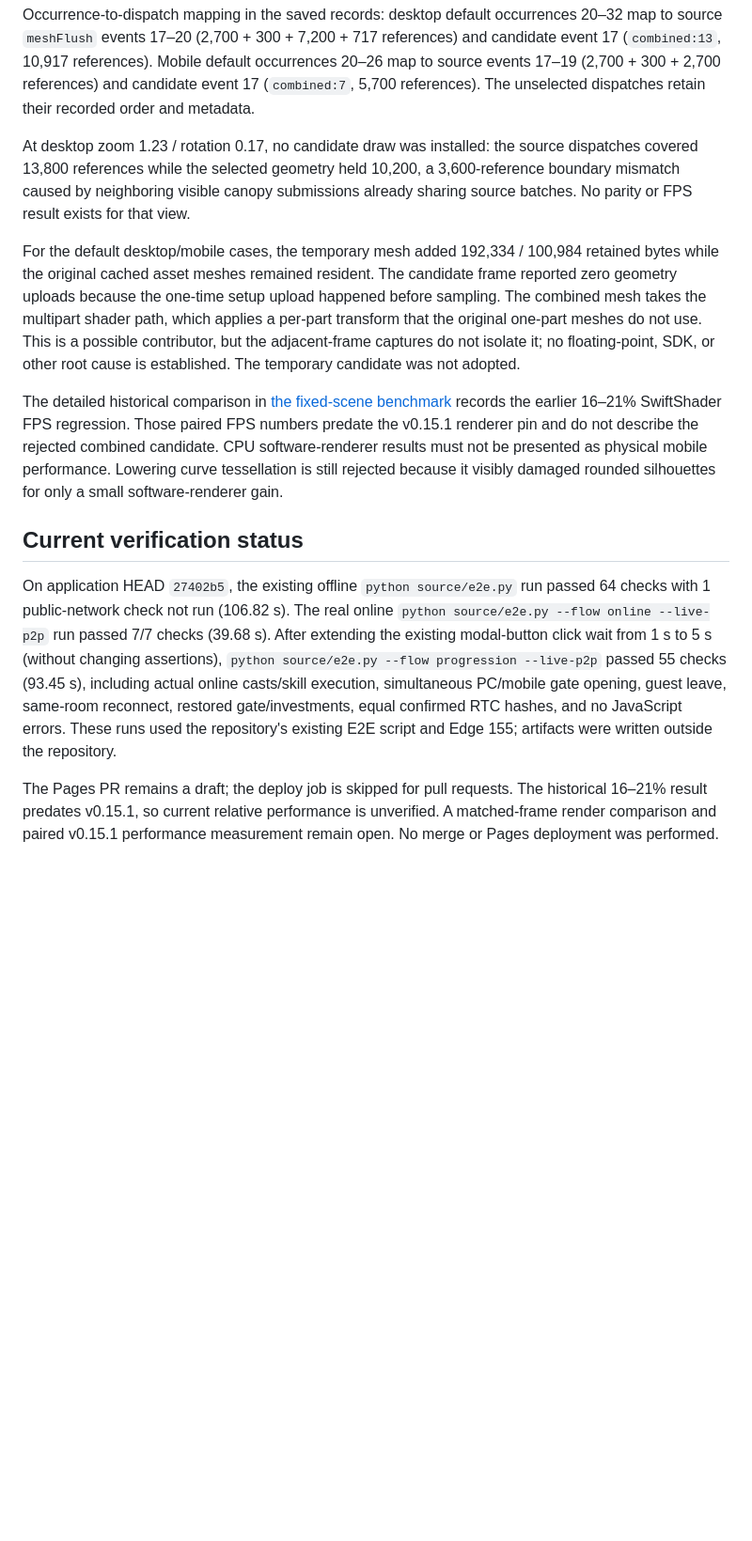
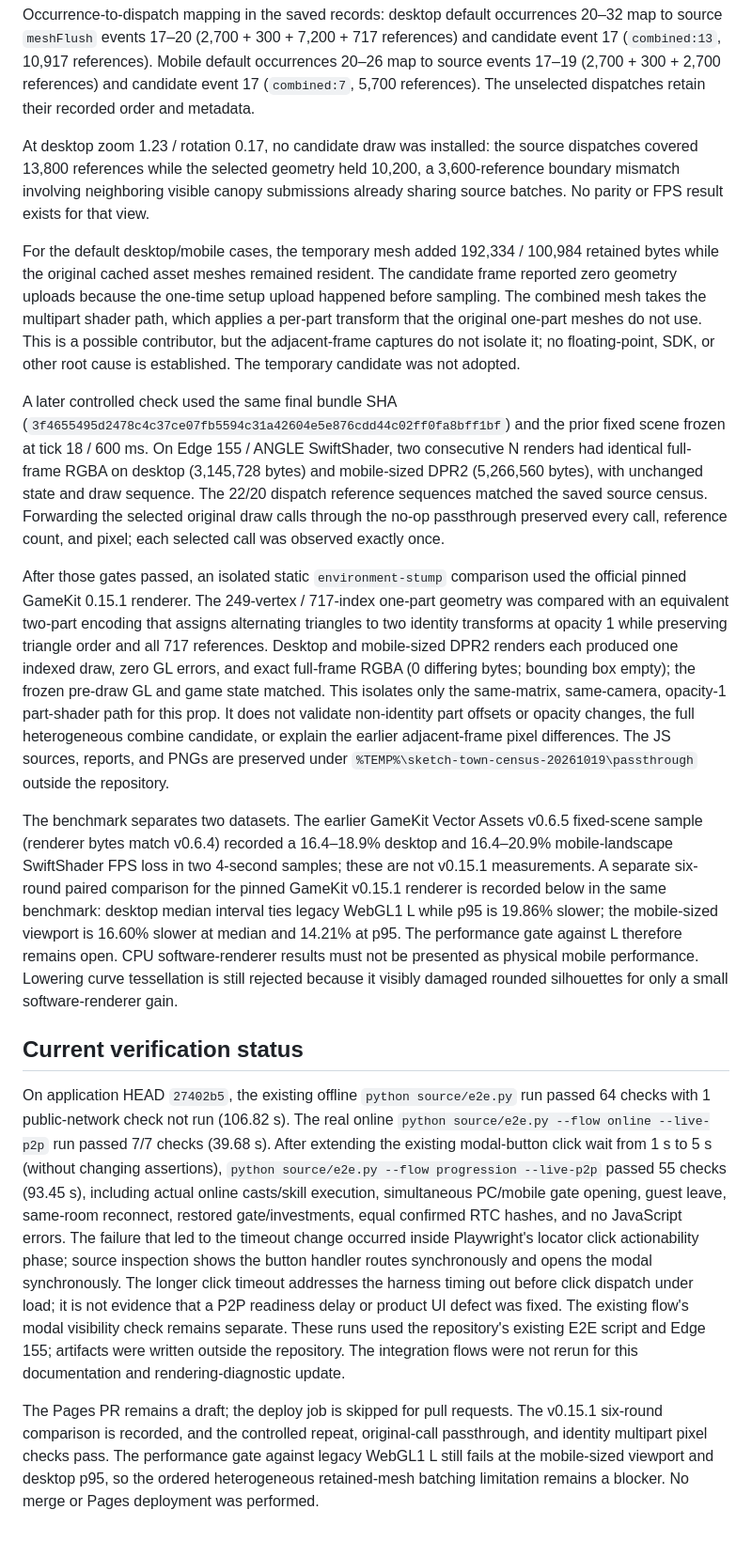
Before and after one commit to byh-playground/bloom-sketch-town, a Markdown page: docs/svg-renderer.md, the part around the change. Shown at 94% size. Drawn GitHub-style; blank space fills up the shorter version.

Commit message:
[docs] SVG 성능 검증 근거 정리

```diff
--- a/docs/svg-renderer.md
+++ b/docs/svg-renderer.md
@@ -47,14 +47,18 @@ A temporary, non-production `MeshBuilder.combine` candidate was rendered for one
 
 Occurrence-to-dispatch mapping in the saved records: desktop default occurrences 20–32 map to source `meshFlush` events 17–20 (2,700 + 300 + 7,200 + 717 references) and candidate event 17 (`combined:13`, 10,917 references). Mobile default occurrences 20–26 map to source events 17–19 (2,700 + 300 + 2,700 references) and candidate event 17 (`combined:7`, 5,700 references). The unselected dispatches retain their recorded order and metadata.
 
-At desktop zoom 1.23 / rotation 0.17, no candidate draw was installed: the source dispatches covered 13,800 references while the selected geometry held 10,200, a 3,600-reference boundary mismatch caused by neighboring visible canopy submissions already sharing source batches. No parity or FPS result exists for that view.
+At desktop zoom 1.23 / rotation 0.17, no candidate draw was installed: the source dispatches covered 13,800 references while the selected geometry held 10,200, a 3,600-reference boundary mismatch involving neighboring visible canopy submissions already sharing source batches. No parity or FPS result exists for that view.
 
 For the default desktop/mobile cases, the temporary mesh added 192,334 / 100,984 retained bytes while the original cached asset meshes remained resident. The candidate frame reported zero geometry uploads because the one-time setup upload happened before sampling. The combined mesh takes the multipart shader path, which applies a per-part transform that the original one-part meshes do not use. This is a possible contributor, but the adjacent-frame captures do not isolate it; no floating-point, SDK, or other root cause is established. The temporary candidate was not adopted.
 
-The detailed historical comparison in [the fixed-scene benchmark](svg-renderer-benchmark-v0.16.0.md) records the earlier 16–21% SwiftShader FPS regression. Those paired FPS numbers predate the v0.15.1 renderer pin and do not describe the rejected combined candidate. CPU software-renderer results must not be presented as physical mobile performance. Lowering curve tessellation is still rejected because it visibly damaged rounded silhouettes for only a small software-renderer gain.
+A later controlled check used the same final bundle SHA (`3f4655495d2478c4c37ce07fb5594c31a42604e5e876cdd44c02ff0fa8bff1bf`) and the prior fixed scene frozen at tick 18 / 600 ms. On Edge 155 / ANGLE SwiftShader, two consecutive N renders had identical full-frame RGBA on desktop (3,145,728 bytes) and mobile-sized DPR2 (5,266,560 bytes), with unchanged state and draw sequence. The 22/20 dispatch reference sequences matched the saved source census. Forwarding the selected original draw calls through the no-op passthrough preserved every call, reference count, and pixel; each selected call was observed exactly once.
+
+After those gates passed, an isolated static `environment-stump` comparison used the official pinned GameKit 0.15.1 renderer. The 249-vertex / 717-index one-part geometry was compared with an equivalent two-part encoding that assigns alternating triangles to two identity transforms at opacity 1 while preserving triangle order and all 717 references. Desktop and mobile-sized DPR2 renders each produced one indexed draw, zero GL errors, and exact full-frame RGBA (0 differing bytes; bounding box empty); the frozen pre-draw GL and game state matched. This isolates only the same-matrix, same-camera, opacity-1 part-shader path for this prop. It does not validate non-identity part offsets or opacity changes, the full heterogeneous combine candidate, or explain the earlier adjacent-frame pixel differences. The JS sources, reports, and PNGs are preserved under `%TEMP%\sketch-town-census-20261019\passthrough` outside the repository.
+
+The benchmark separates two datasets. The earlier GameKit Vector Assets v0.6.5 fixed-scene sample (renderer bytes match v0.6.4) recorded a 16.4–18.9% desktop and 16.4–20.9% mobile-landscape SwiftShader FPS loss in two 4-second samples; these are not v0.15.1 measurements. A separate six-round paired comparison for the pinned GameKit v0.15.1 renderer is recorded below in the same benchmark: desktop median interval ties legacy WebGL1 L while p95 is 19.86% slower; the mobile-sized viewport is 16.60% slower at median and 14.21% at p95. The performance gate against L therefore remains open. CPU software-renderer results must not be presented as physical mobile performance. Lowering curve tessellation is still rejected because it visibly damaged rounded silhouettes for only a small software-renderer gain.
 
 ## Current verification status
 
-On application HEAD `27402b5`, the existing offline `python source/e2e.py` run passed 64 checks with 1 public-network check not run (106.82 s). The real online `python source/e2e.py --flow online --live-p2p` run passed 7/7 checks (39.68 s). After extending the existing modal-button click wait from 1 s to 5 s (without changing assertions), `python source/e2e.py --flow progression --live-p2p` passed 55 checks (93.45 s), including actual online casts/skill execution, simultaneous PC/mobile gate opening, guest leave, same-room reconnect, restored gate/investments, equal confirmed RTC hashes, and no JavaScript errors. These runs used the repository's existing E2E script and Edge 155; artifacts were written outside the repository.
+On application HEAD `27402b5`, the existing offline `python source/e2e.py` run passed 64 checks with 1 public-network check not run (106.82 s). The real online `python source/e2e.py --flow online --live-p2p` run passed 7/7 checks (39.68 s). After extending the existing modal-button click wait from 1 s to 5 s (without changing assertions), `python source/e2e.py --flow progression --live-p2p` passed 55 checks (93.45 s), including actual online casts/skill execution, simultaneous PC/mobile gate opening, guest leave, same-room reconnect, restored gate/investments, equal confirmed RTC hashes, and no JavaScript errors. The failure that led to the timeout change occurred inside Playwright's locator click actionability phase; source inspection shows the button handler routes synchronously and opens the modal synchronously. The longer click timeout addresses the harness timing out before click dispatch under load; it is not evidence that a P2P readiness delay or product UI defect was fixed. The existing flow's modal visibility check remains separate. These runs used the repository's existing E2E script and Edge 155; artifacts were written outside the repository. The integration flows were not rerun for this documentation and rendering-diagnostic update.
 
-The Pages PR remains a draft; the deploy job is skipped for pull requests. The historical 16–21% result predates v0.15.1, so current relative performance is unverified. A matched-frame render comparison and paired v0.15.1 performance measurement remain open. No merge or Pages deployment was performed.
+The Pages PR remains a draft; the deploy job is skipped for pull requests. The v0.15.1 six-round comparison is recorded, and the controlled repeat, original-call passthrough, and identity multipart pixel checks pass. The performance gate against legacy WebGL1 L still fails at the mobile-sized viewport and desktop p95, so the ordered heterogeneous retained-mesh batching limitation remains a blocker. No merge or Pages deployment was performed.
```
Also changed, not shown: docs/svg-renderer-benchmark-v0.16.0.md (+2 -2 lines).
